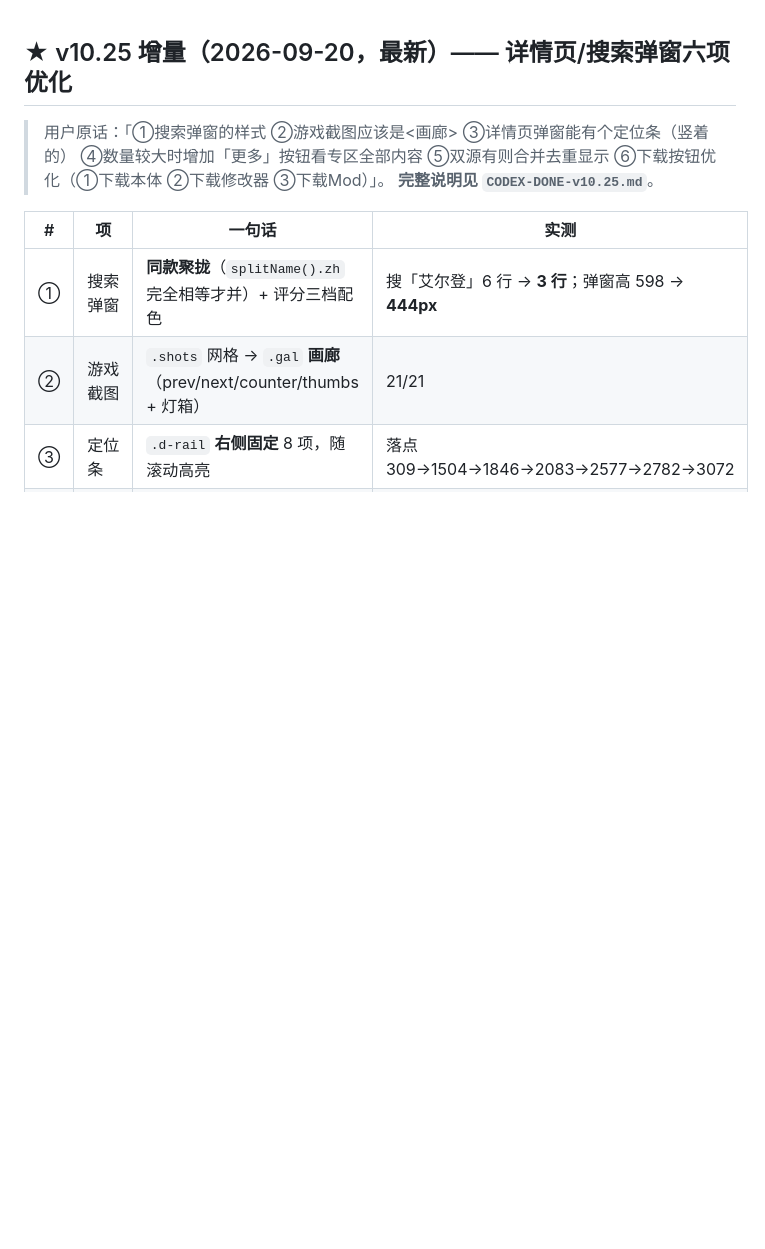
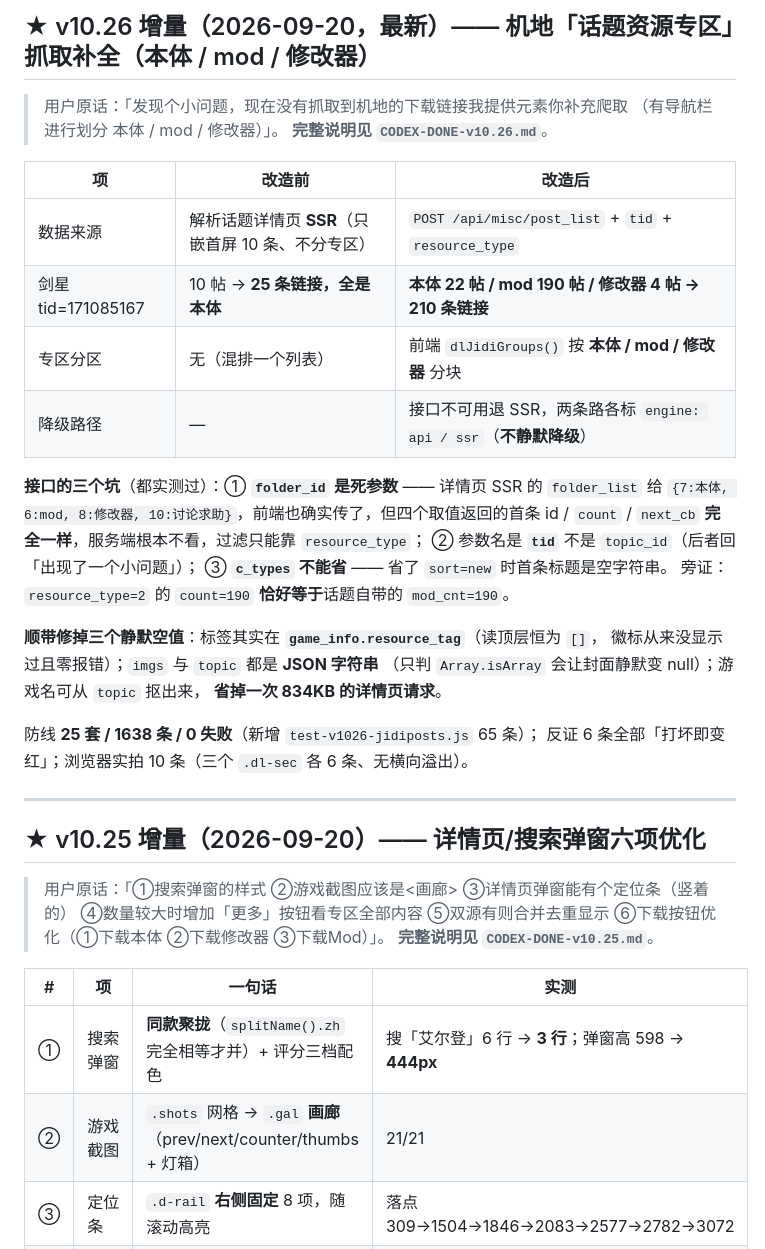
Before and after one commit to A13612812330/game-aggregator, a Markdown page: README.md, the part around the change. Rendered like a GitHub page; blank space fills up the shorter version.

Commit message:
v10.26 文档：README 补版本段（report.js ⑤ 逐版覆盖回到全 ✔）

```diff
--- a/README.md
+++ b/README.md
@@ -1,5 +1,35 @@
+## ★ v10.26 增量（2026-09-20，最新）—— 机地「话题资源专区」抓取补全（本体 / mod / 修改器）
+
+> 用户原话：「发现个小问题，现在没有抓取到机地的下载链接我提供元素你补充爬取
+> （有导航栏进行划分 本体 / mod / 修改器）」。
+> **完整说明见 `CODEX-DONE-v10.26.md`**。
+
+| 项 | 改造前 | 改造后 |
+|---|---|---|
+| 数据来源 | 解析话题详情页 **SSR**（只嵌首屏 10 条、不分专区） | `POST /api/misc/post_list` + `tid` + `resource_type` |
+| 剑星 tid=171085167 | 10 帖 → **25 条链接，全是本体** | **本体 22 帖 / mod 190 帖 / 修改器 4 帖 → 210 条链接** |
+| 专区分区 | 无（混排一个列表） | 前端 `dlJidiGroups()` 按 **本体 / mod / 修改器** 分块 |
+| 降级路径 | — | 接口不可用退 SSR，两条路各标 `engine: api / ssr`（**不静默降级**） |
+
+**接口的三个坑**（都实测过）：① **`folder_id` 是死参数** —— 详情页 SSR 的 `folder_list`
+给 `{7:本体, 6:mod, 8:修改器, 10:讨论求助}`，前端也确实传了，但四个取值返回的首条 id /
+`count` / `next_cb` **完全一样**，服务端根本不看，过滤只能靠 `resource_type`；
+② 参数名是 **`tid`** 不是 `topic_id`（后者回「出现了一个小问题」）；
+③ **`c_types` 不能省** —— 省了 `sort=new` 时首条标题是空字符串。
+旁证：`resource_type=2` 的 `count=190` **恰好等于**话题自带的 `mod_cnt=190`。
+
+**顺带修掉三个静默空值**：标签其实在 **`game_info.resource_tag`**（读顶层恒为 `[]`，
+徽标从来没显示过且零报错）；`imgs` 与 `topic` 都是 **JSON 字符串**
+（只判 `Array.isArray` 会让封面静默变 null）；游戏名可从 `topic` 抠出来，
+**省掉一次 834KB 的详情页请求**。
+
+防线 **25 套 / 1638 条 / 0 失败**（新增 `test-v1026-jidiposts.js` 65 条）；
+反证 6 条全部「打坏即变红」；浏览器实拍 10 条（三个 `.dl-sec` 各 6 条、无横向溢出）。
+
+---
+
 <!-- ===================== v10.11 ~ v10.25 汇总 ===================== -->
-## ★ v10.25 增量（2026-09-20，最新）—— 详情页/搜索弹窗六项优化
+## ★ v10.25 增量（2026-09-20）—— 详情页/搜索弹窗六项优化
 
 > 用户原话：「①搜索弹窗的样式 ②游戏截图应该是<画廊> ③详情页弹窗能有个定位条（竖着的）
 > ④数量较大时增加「更多」按钮看专区全部内容 ⑤双源有则合并去重显示
```
